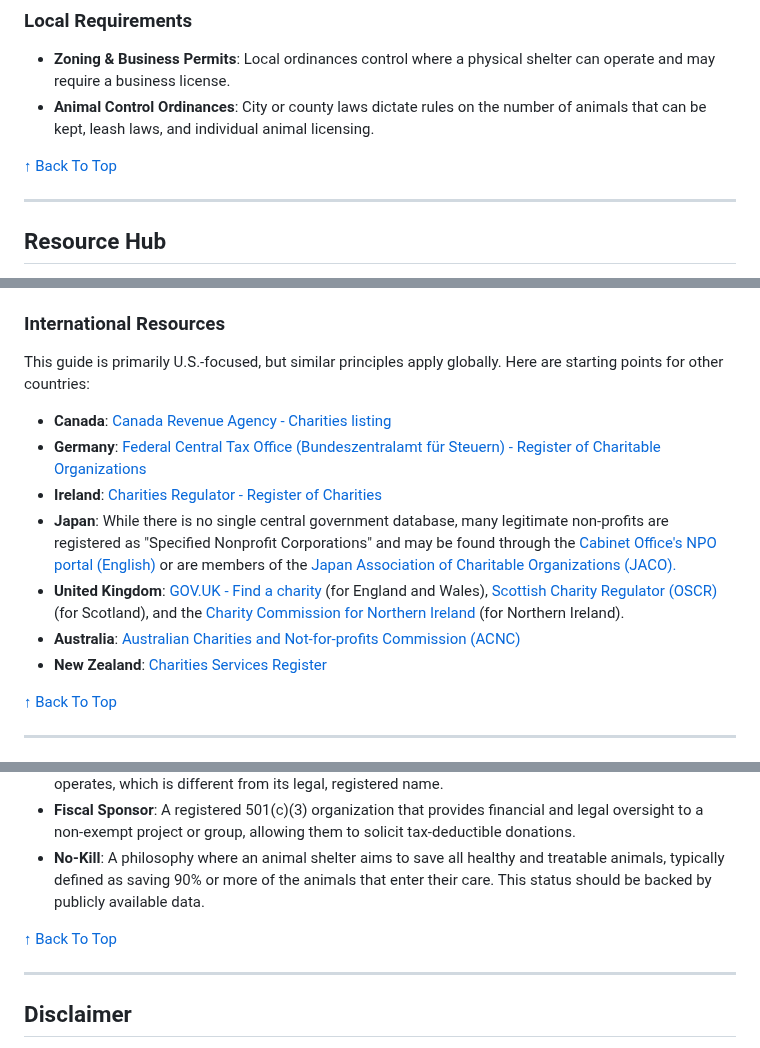
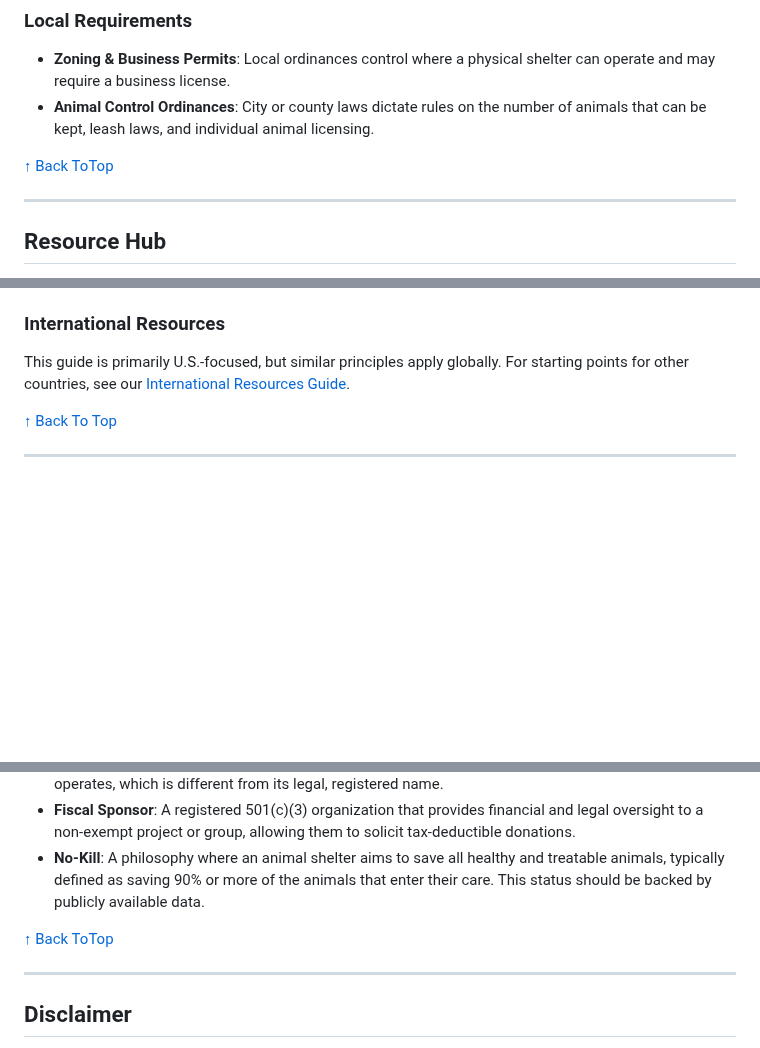
Before and after one commit to EliteGreyIT67/Charity_Recon, a Markdown page: README.md, 3 parts joined by grey strips. Drawn GitHub-style; blank space fills up the shorter version.

Commit message:
Fix links and formatting in README.md
Updated links in the README to point to the correct files and improved formatting.

```diff
--- a/README.md
+++ b/README.md
@@ -150,7 +150,7 @@ Animal rescues must comply with a web of federal, state, and local laws. Failure
 - **Zoning & Business Permits**: Local ordinances control where a physical shelter can operate and may require a business license.
 - **Animal Control Ordinances**: City or county laws dictate rules on the number of animals that can be kept, leash laws, and individual animal licensing.
 
-[↑ Back To Top](#contents)
+[↑ Back ToTop](#contents)
 
 ---
 
@@ -174,14 +174,7 @@ Use these resources to conduct your research.
 - **NASCO - State Charity Officials**: [nasconet.org](https://nasconet.org) - Links to all state-level charity regulators.
 
 ### International Resources
-This guide is primarily U.S.-focused, but similar principles apply globally. Here are starting points for other countries:
-- **Canada**: [Canada Revenue Agency - Charities listing](https://apps.cra-arc.gc.ca/ebci/hacc/srch/pub/dsplyBscSrch)
-- **Germany**: [Federal Central Tax Office (Bundeszentralamt für Steuern) - Register of Charitable Organizations](https://www.bzst.de/EN/Businesses/Non-Profit/Charity_Register/Overview/overview_node.html)
-- **Ireland**: [Charities Regulator - Register of Charities](https://www.charitiesregulator.ie/en/information-for-the-public/search-the-register-of-charities)
-- **Japan**: While there is no single central government database, many legitimate non-profits are registered as "Specified Nonprofit Corporations" and may be found through the [Cabinet Office's NPO portal (English)](https://www.npo-homepage.go.jp/en/) or are members of the [Japan Association of Charitable Organizations (JACO).](https://www.jaco.or.jp/)
-- **United Kingdom**: [GOV.UK - Find a charity](https://www.gov.uk/find-charity-information) (for England and Wales), [Scottish Charity Regulator (OSCR)](https://www.oscr.org.uk/) (for Scotland), and the [Charity Commission for Northern Ireland](https://www.charitycommissionni.org.uk/) (for Northern Ireland).
-- **Australia**: [Australian Charities and Not-for-profits Commission (ACNC)](https://www.acnc.gov.au/charity)
-- **New Zealand**: [Charities Services Register](https://charities.govt.nz/)
+This guide is primarily U.S.-focused, but similar principles apply globally. For starting points for other countries, see our [International Resources Guide](INTERNATIONAL_RESOURCES.md).
 
 [↑ Back To Top](#contents)
 
@@ -207,7 +200,7 @@ This guide is primarily U.S.-focused, but similar principles apply globally. Her
 - **Fiscal Sponsor**: A registered 501(c)(3) organization that provides financial and legal oversight to a non-exempt project or group, allowing them to solicit tax-deductible donations.
 - **No-Kill**: A philosophy where an animal shelter aims to save all healthy and treatable animals, typically defined as saving 90% or more of the animals that enter their care. This status should be backed by publicly available data.
 
-[↑ Back To Top](#contents)
+[↑ Back ToTop](#contents)
 
 ---
 
```
Also changed, not shown: other parts of README.md (+2 -2 lines).
